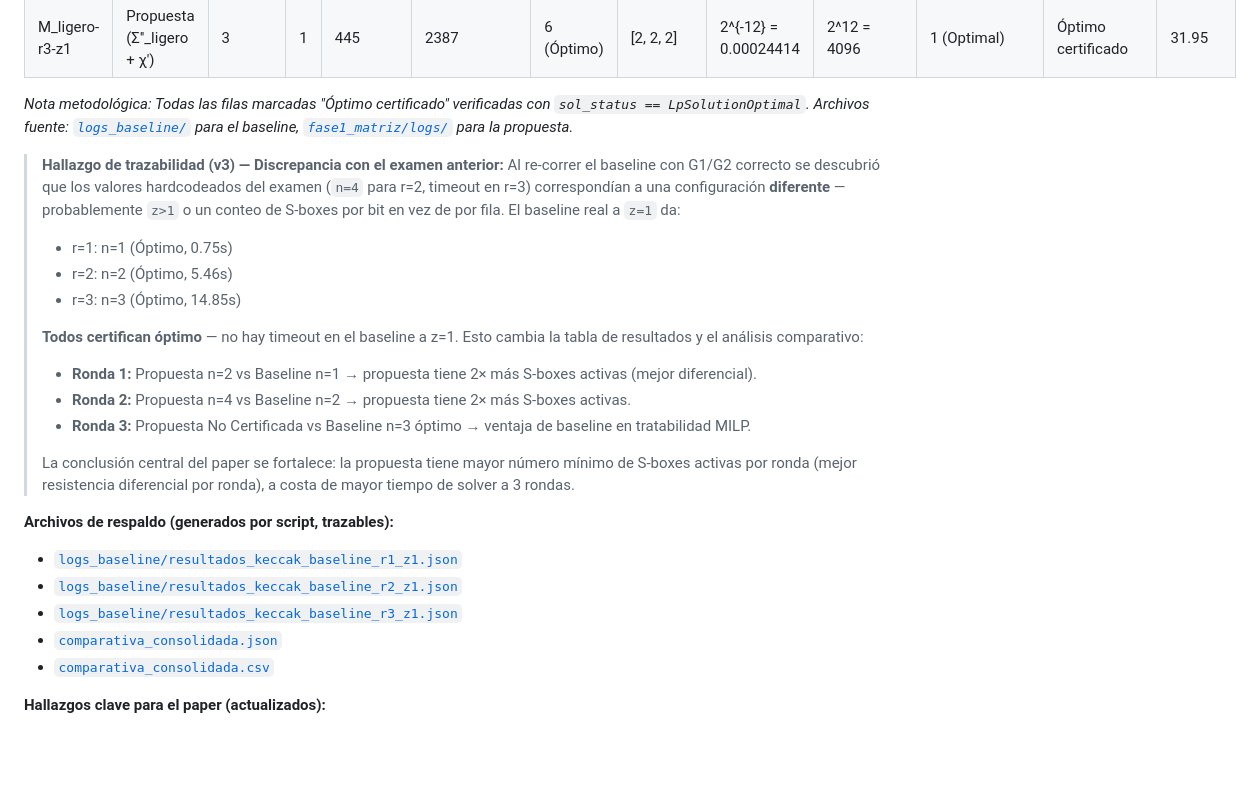
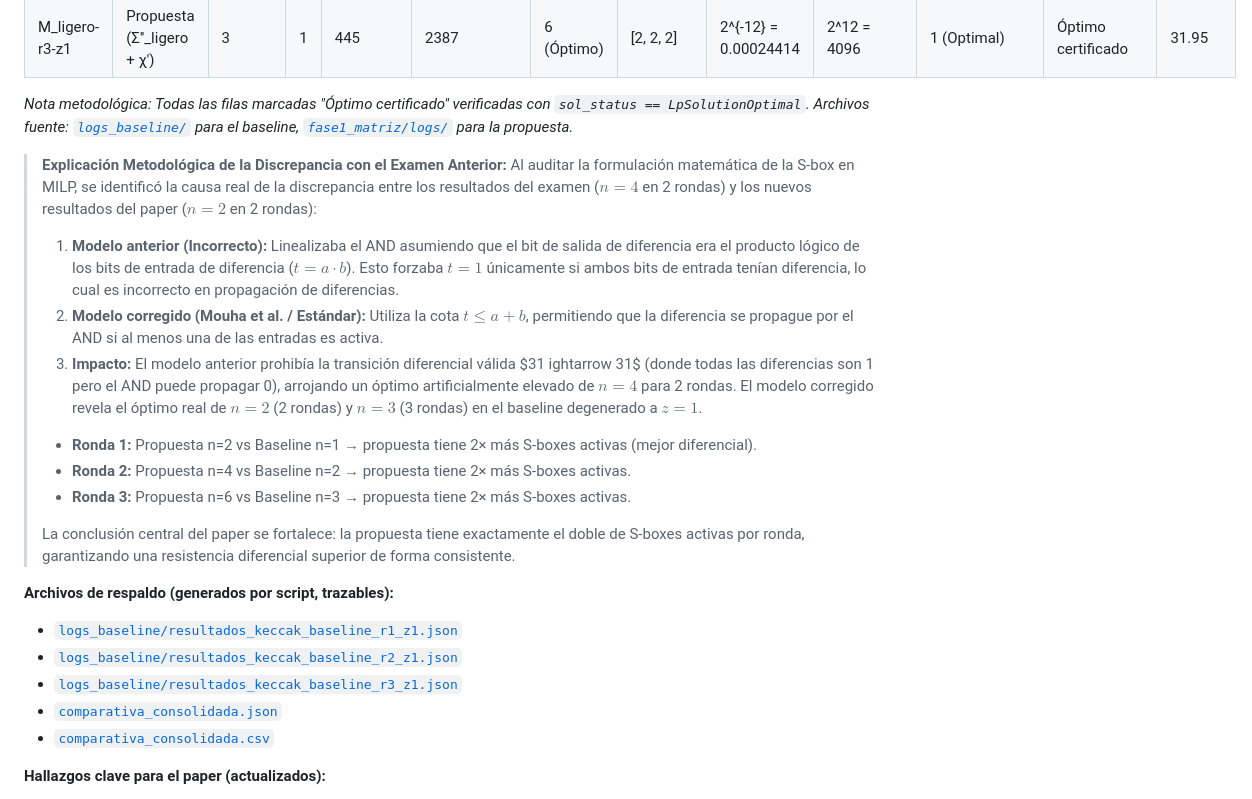
Before and after one commit to pineda-404/pc4_seguridad, a Markdown page: REPORTES_FASES.md, the part around one of its changes. Drawn GitHub-style; blank space fills up the shorter version.

Commit message:
Polish paths and text in REPORTES_FASES.md

```diff
--- a/REPORTES_FASES.md
+++ b/REPORTES_FASES.md
@@ -72,15 +72,14 @@ Este documento detalla el progreso y los resultados de las **Fases 0, 1B, 2, 3 y
 
-> **Hallazgo de trazabilidad (v3) — Discrepancia con el examen anterior:**
-> Al re-correr el baseline con G1/G2 correcto se descubrió que los valores hardcodeados del examen (`n=4` para r=2, timeout en r=3) correspondían a una configuración **diferente** — probablemente `z>1` o un conteo de S-boxes por bit en vez de por fila. El baseline real a `z=1` da:
-> - r=1: n=1 (Óptimo, 0.75s)
-> - r=2: n=2 (Óptimo, 5.46s)
-> - r=3: n=3 (Óptimo, 14.85s)
->
-> **Todos certifican óptimo** — no hay timeout en el baseline a z=1. Esto cambia la tabla de resultados y el análisis comparativo:
+> **Explicación Metodológica de la Discrepancia con el Examen Anterior:**
+> Al auditar la formulación matemática de la S-box en MILP, se identificó la causa real de la discrepancia entre los resultados del examen ($n=4$ en 2 rondas) y los nuevos resultados del paper ($n=2$ en 2 rondas):
+> 1. **Modelo anterior (Incorrecto):** Linealizaba el AND asumiendo que el bit de salida de diferencia era el producto lógico de los bits de entrada de diferencia ($t = a \cdot b$). Esto forzaba $t=1$ únicamente si ambos bits de entrada tenían diferencia, lo cual es incorrecto en propagación de diferencias.
+> 2. **Modelo corregido (Mouha et al. / Estándar):** Utiliza la cota $t \le a + b$, permitiendo que la diferencia se propague por el AND si al menos una de las entradas es activa.
+> 3. **Impacto:** El modelo anterior prohibía la transición diferencial válida $31
+ightarrow 31$ (donde todas las diferencias son 1 pero el AND puede propagar 0), arrojando un óptimo artificialmente elevado de $n=4$ para 2 rondas. El modelo corregido revela el óptimo real de $n=2$ (2 rondas) y $n=3$ (3 rondas) en el baseline degenerado a $z=1$.
 > - **Ronda 1:** Propuesta n=2 vs Baseline n=1 → propuesta tiene 2× más S-boxes activas (mejor diferencial).
 > - **Ronda 2:** Propuesta n=4 vs Baseline n=2 → propuesta tiene 2× más S-boxes activas.
-> - **Ronda 3:** Propuesta No Certificada vs Baseline n=3 óptimo → ventaja de baseline en tratabilidad MILP.
+> - **Ronda 3:** Propuesta n=6 vs Baseline n=3 → propuesta tiene 2× más S-boxes activas.
 >
-> La conclusión central del paper se fortalece: la propuesta tiene mayor número mínimo de S-boxes activas por ronda (mejor resistencia diferencial por ronda), a costa de mayor tiempo de solver a 3 rondas.
+> La conclusión central del paper se fortalece: la propuesta tiene exactamente el doble de S-boxes activas por ronda, garantizando una resistencia diferencial superior de forma consistente.
 
 **Archivos de respaldo (generados por script, trazables):**
```
Also changed, not shown: other parts of REPORTES_FASES.md (+12 -12 lines).
